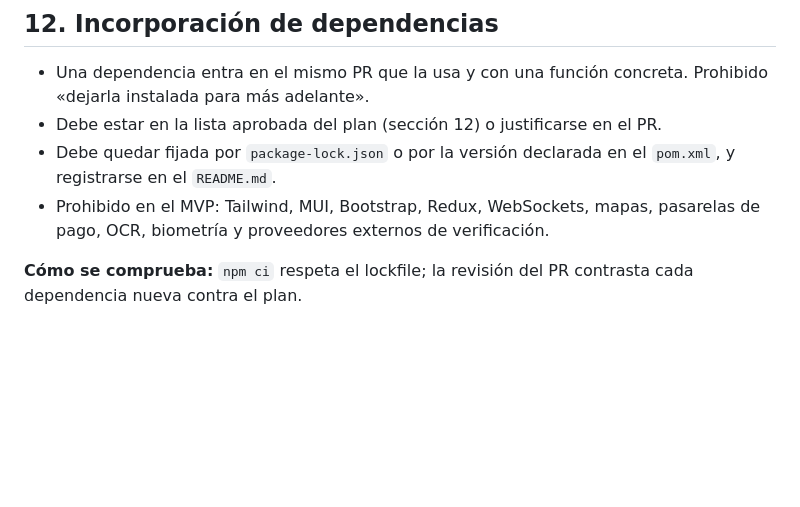
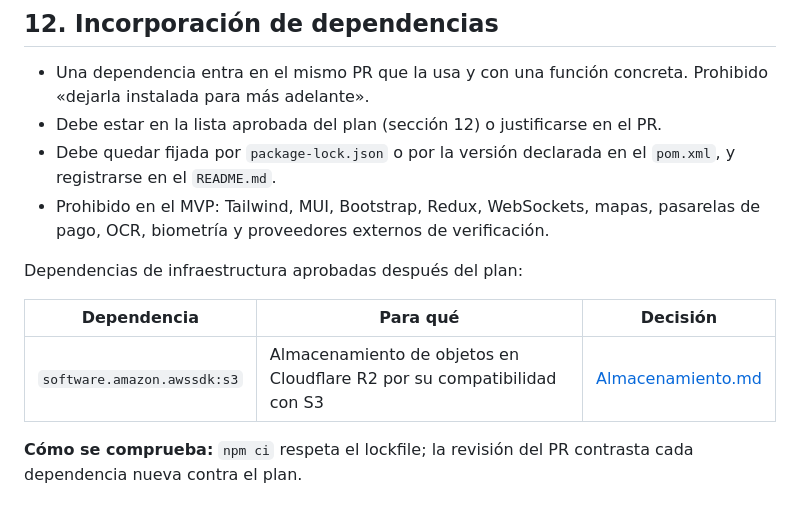
Before and after one commit to robertofabiot/moica-hackathon, a Markdown page: Docs/Dev/ESTANDARES_CODIGO.md, the part around the change. GitHub-like rendering; blank space fills up the shorter version.

Commit message:
docs(media): definir cloudflare r2 como almacenamiento

```diff
--- a/Docs/Dev/ESTANDARES_CODIGO.md
+++ b/Docs/Dev/ESTANDARES_CODIGO.md
@@ -178,6 +178,12 @@ verificación de la plantilla de PR lo exige explícitamente.
 - Prohibido en el MVP: Tailwind, MUI, Bootstrap, Redux, WebSockets, mapas,
   pasarelas de pago, OCR, biometría y proveedores externos de verificación.
 
+Dependencias de infraestructura aprobadas después del plan:
+
+| Dependencia | Para qué | Decisión |
+|---|---|---|
+| `software.amazon.awssdk:s3` | Almacenamiento de objetos en Cloudflare R2 por su compatibilidad con S3 | [Almacenamiento.md](Almacenamiento.md) |
+
 **Cómo se comprueba:** `npm ci` respeta el lockfile; la revisión del PR
 contrasta cada dependencia nueva contra el plan.
 
```
Also changed, not shown: Docs/Dev/Almacenamiento.md (added, +216 -0 lines).
